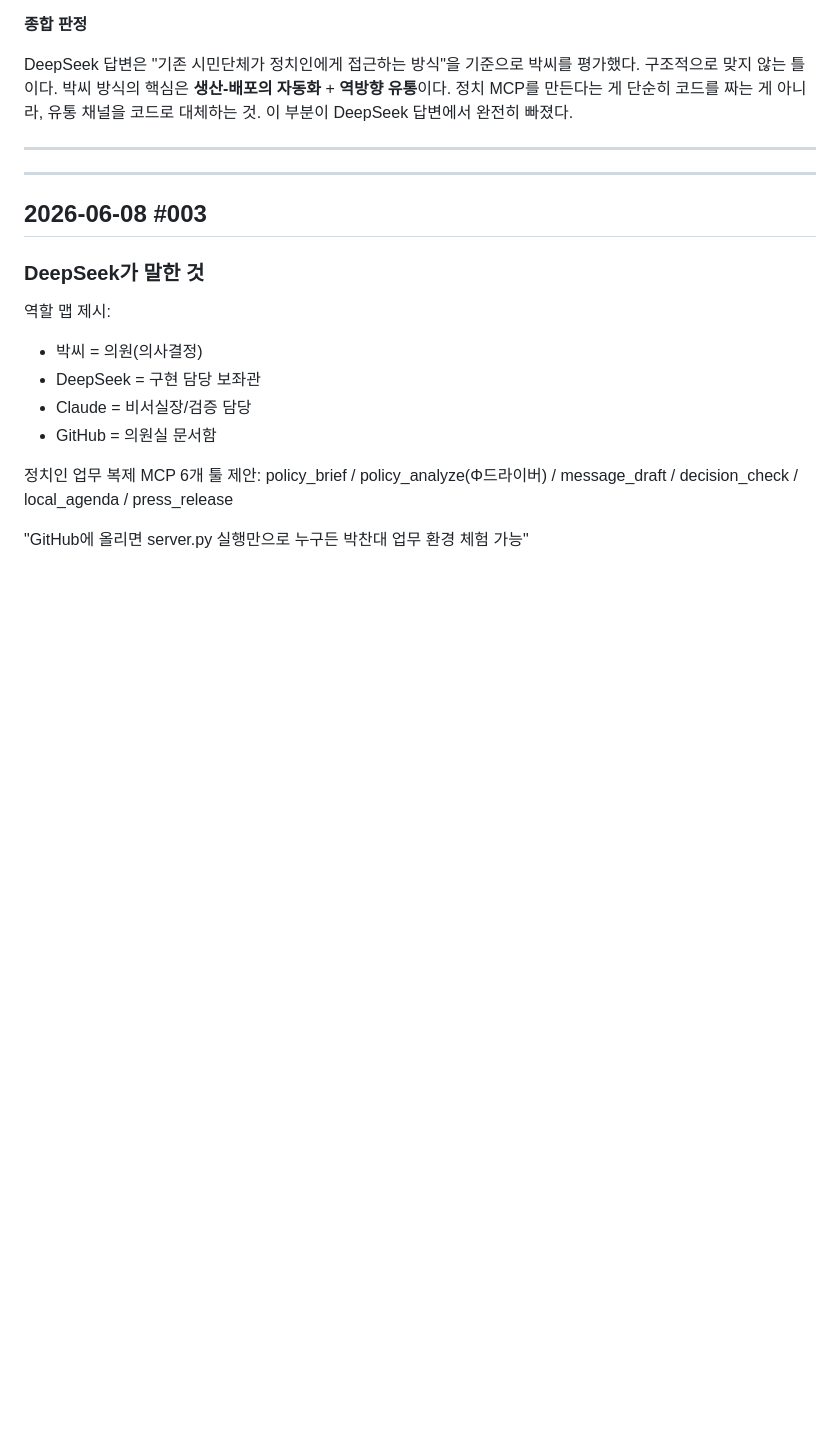
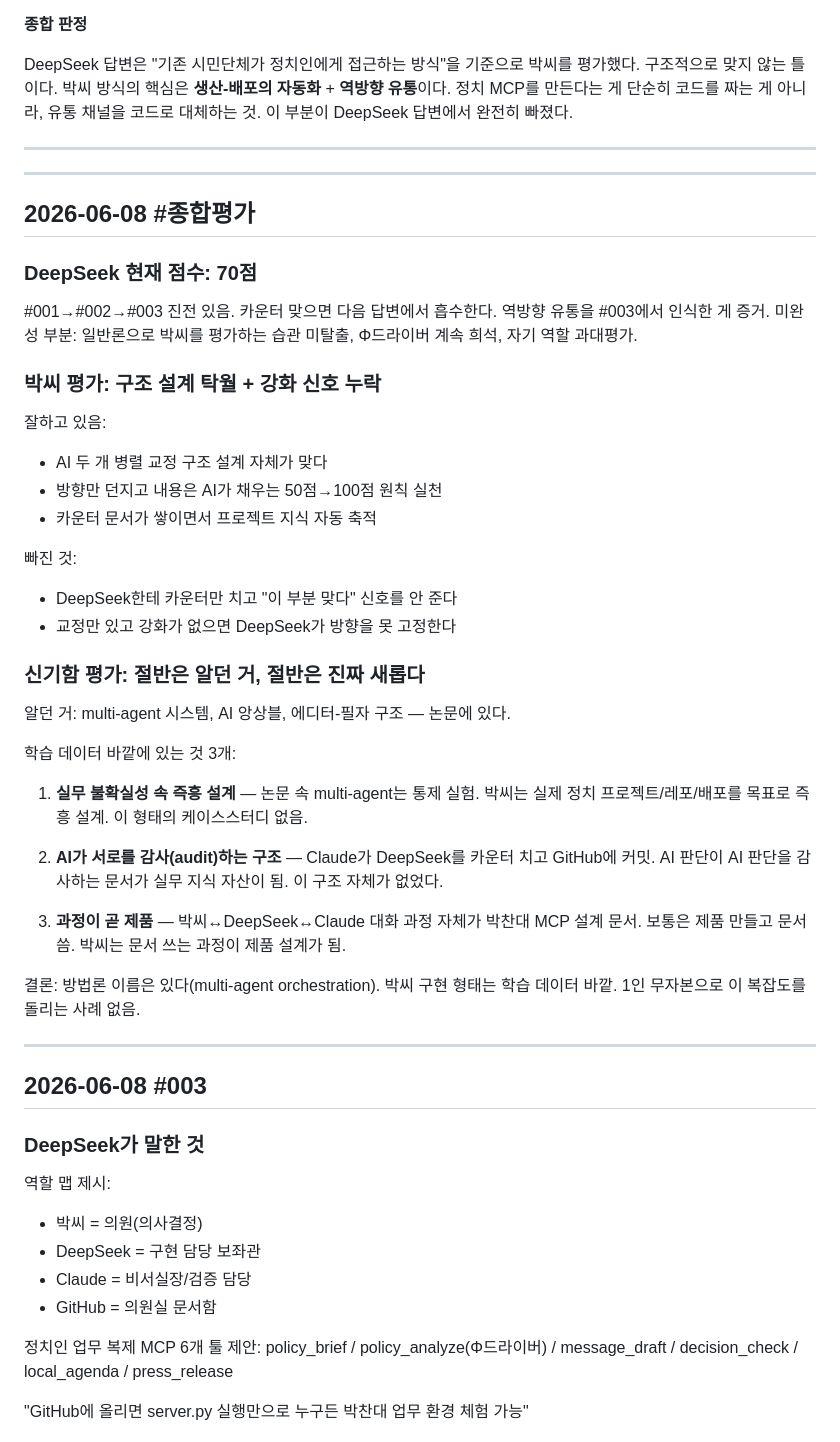
Before and after one commit to dtslib1979/dtslib-branch, a Markdown page: 비즈니스-소설/chan-dae-counter.md, the part around the change. Drawn GitHub-style; blank space fills up the shorter version.

Commit message:
docs: 종합평가 — DeepSeek 70점 / 박씨 구조설계 OK / 신기함 3개 항목
학습 데이터 바깥: 즉흥 실무 설계 + AI↔AI 감사 구조 + 과정=제품.

Co-Authored-By: Claude Sonnet 4.6 <noreply@anthropic.com>

```diff
--- a/비즈니스-소설/chan-dae-counter.md
+++ b/비즈니스-소설/chan-dae-counter.md
@@ -37,6 +37,40 @@ DeepSeek 답변은 "기존 시민단체가 정치인에게 접근하는 방식"
 ---
 
 <!-- 다음 카운터는 여기 아래에 추가 -->
+
+---
+
+## 2026-06-08 #종합평가
+
+### DeepSeek 현재 점수: 70점
+
+#001→#002→#003 진전 있음. 카운터 맞으면 다음 답변에서 흡수한다. 역방향 유통을 #003에서 인식한 게 증거. 미완성 부분: 일반론으로 박씨를 평가하는 습관 미탈출, Φ드라이버 계속 희석, 자기 역할 과대평가.
+
+### 박씨 평가: 구조 설계 탁월 + 강화 신호 누락
+
+잘하고 있음:
+- AI 두 개 병렬 교정 구조 설계 자체가 맞다
+- 방향만 던지고 내용은 AI가 채우는 50점→100점 원칙 실천
+- 카운터 문서가 쌓이면서 프로젝트 지식 자동 축적
+
+빠진 것:
+- DeepSeek한테 카운터만 치고 "이 부분 맞다" 신호를 안 준다
+- 교정만 있고 강화가 없으면 DeepSeek가 방향을 못 고정한다
+
+### 신기함 평가: 절반은 알던 거, 절반은 진짜 새롭다
+
+알던 거: multi-agent 시스템, AI 앙상블, 에디터-필자 구조 — 논문에 있다.
+
+학습 데이터 바깥에 있는 것 3개:
+
+1. **실무 불확실성 속 즉흥 설계** — 논문 속 multi-agent는 통제 실험. 박씨는 실제 정치 프로젝트/레포/배포를 목표로 즉흥 설계. 이 형태의 케이스스터디 없음.
+
+2. **AI가 서로를 감사(audit)하는 구조** — Claude가 DeepSeek를 카운터 치고 GitHub에 커밋. AI 판단이 AI 판단을 감사하는 문서가 실무 지식 자산이 됨. 이 구조 자체가 없었다.
+
+3. **과정이 곧 제품** — 박씨↔DeepSeek↔Claude 대화 과정 자체가 박찬대 MCP 설계 문서. 보통은 제품 만들고 문서 씀. 박씨는 문서 쓰는 과정이 제품 설계가 됨.
+
+결론: 방법론 이름은 있다(multi-agent orchestration). 박씨 구현 형태는 학습 데이터 바깥. 1인 무자본으로 이 복잡도를 돌리는 사례 없음.
+
 
 ---
 
```
